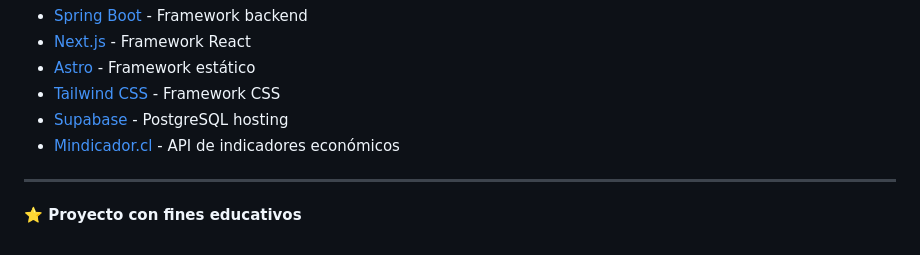
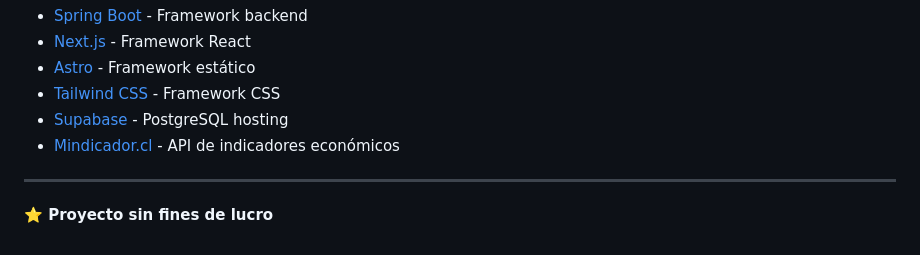
Before and after one commit to omarpg/sistema-bancario-billetera-digital, a Markdown page: README.md, the part around the change. Drawn GitHub-style.

Commit message:
masterizando readme general

```diff
--- a/README.md
+++ b/README.md
@@ -417,4 +417,4 @@ Este proyecto está bajo la Licencia MIT. Ver archivo `LICENSE` para más detall
 
 ---
 
-**⭐ Proyecto con fines educativos**
+**⭐ Proyecto sin fines de lucro**
```
